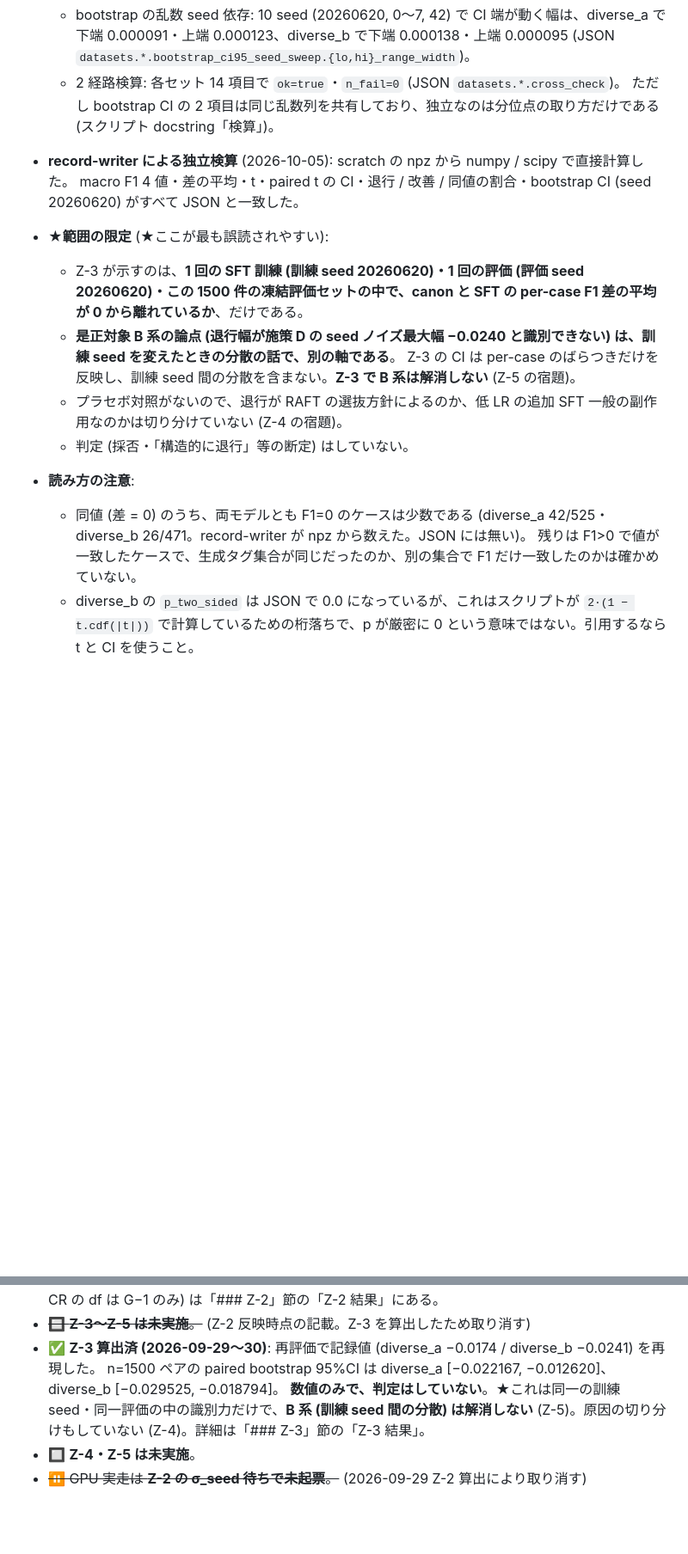
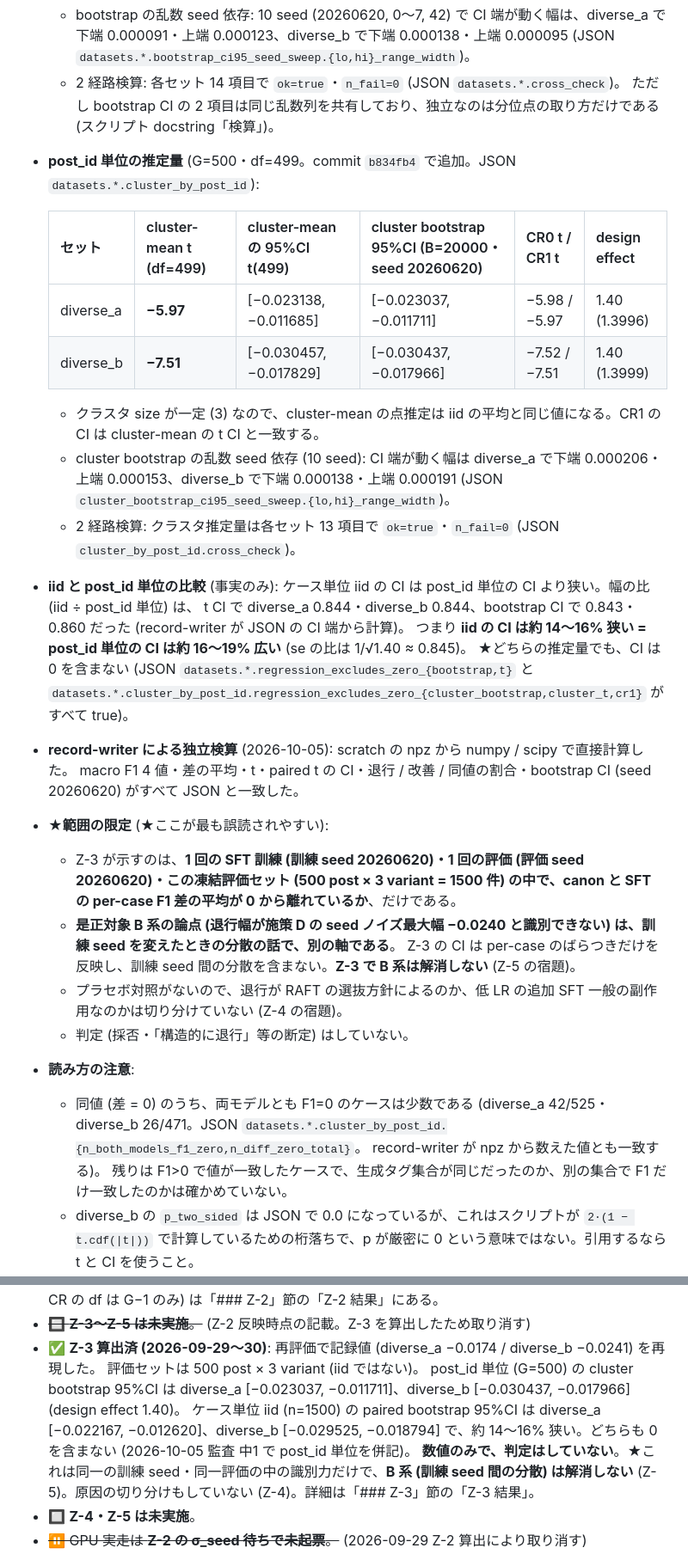
Before and after one commit to sdkikgeneral-spec/dollama, a Markdown page: docs/f0b-reverification-plan.md, 2 parts joined by grey strips. Shown at 86% size. GitHub-like rendering; blank space fills up the shorter version.

Commit message:
docs(f0b-z3): 監査 中1 を是正 — 評価セットの post_id クラスタ構造と post_id 単位の推定量を併記
- docs/f0b-reverification-plan.md (「Z-3 結果」・現在地・Z-5 節):
  - 評価セットは 500 post × 3 variant (G=500) で iid ではない、と明記した。
    meta.post_id を record-writer が数えて確認した
  - n=1500 / df=1499 の値すべてに「ケース単位 iid」と推定量名を添えた
  - post_id 単位の推定量の表を追加した (JSON cluster_by_post_id)。
    内容は cluster-mean t・CI、cluster bootstrap CI、CR0/CR1 t、design effect 1.40、seed 依存の幅、cross_check 13 項目
  - iid の CI 幅は post_id 単位の 0.843〜0.860 倍、と事実として書いた
    (= iid が約 14〜16% 狭い = post_id 単位が約 16〜19% 広い)。どちらの CI も 0 を含まない
  - Z-5 節に注記を 1 行追加した: 判定軸「各 seed の paired CI」には post_id 単位の CI を使う
  - 両モデル F1=0 の件数 (a 42 / b 26) の出典を JSON n_both_models_f1_zero に切り替えた
  - 一次成果物に b834fb4 を追記した
- docs/measurements-log.md F-0b 行 ⑤: 推定量を明示し、post_id 単位と iid を併記した
- docs/logs/f0b-z3/README.md:
  - 再現コマンドに注記を追加した。--pairs-a/-b の既定は gitignore 済み scratch なので、
    worktree 削除後は _g2a_eval/pairs.eval_diverse_{a,b}.jsonl (同一バイト) を明示して渡す
  - F1=0 件数の出典を JSON に切り替えた

依頼文の「iid の CI は約 18% 狭い」は、比の向きが逆である。
JSON の CI 端から計算すると iid の幅は post_id 単位の 0.84〜0.86 倍で、約 18% は「post_id 単位が広い」側の値である。
本文はこちらに合わせて書いた。

判定は書いていない。CLAUDE.md・src/ は変更していない。

Co-Authored-By: Claude Opus 5.5 <noreply@anthropic.com>

```diff
--- a/docs/f0b-reverification-plan.md
+++ b/docs/f0b-reverification-plan.md
@@ -284,16 +287,31 @@
     (JSON `datasets.*.bootstrap_ci95_seed_sweep.{lo,hi}_range_width`)。
   - 2 経路検算: 各セット 14 項目で `ok=true`・`n_fail=0` (JSON `datasets.*.cross_check`)。
     ただし bootstrap CI の 2 項目は同じ乱数列を共有しており、独立なのは分位点の取り方だけである (スクリプト docstring「検算」)。
+- **post_id 単位の推定量** (G=500・df=499。commit `b834fb4` で追加。JSON `datasets.*.cluster_by_post_id`):
+
+  | セット | cluster-mean t (df=499) | cluster-mean の 95%CI t(499) | cluster bootstrap 95%CI (B=20000・seed 20260620) | CR0 t / CR1 t | design effect |
+  |---|---|---|---|---|---|
+  | diverse_a | **−5.97** | [−0.023138, −0.011685] | [−0.023037, −0.011711] | −5.98 / −5.97 | 1.40 (1.3996) |
+  | diverse_b | **−7.51** | [−0.030457, −0.017829] | [−0.030437, −0.017966] | −7.52 / −7.51 | 1.40 (1.3999) |
+
+  - クラスタ size が一定 (3) なので、cluster-mean の点推定は iid の平均と同じ値になる。CR1 の CI は cluster-mean の t CI と一致する。
+  - cluster bootstrap の乱数 seed 依存 (10 seed): CI 端が動く幅は diverse_a で下端 0.000206・上端 0.000153、diverse_b で下端 0.000138・上端 0.000191 (JSON `cluster_bootstrap_ci95_seed_sweep.{lo,hi}_range_width`)。
+  - 2 経路検算: クラスタ推定量は各セット 13 項目で `ok=true`・`n_fail=0` (JSON `cluster_by_post_id.cross_check`)。
+- **iid と post_id 単位の比較** (事実のみ): ケース単位 iid の CI は post_id 単位の CI より狭い。幅の比 (iid ÷ post_id 単位) は、
+  t CI で diverse_a 0.844・diverse_b 0.844、bootstrap CI で 0.843・0.860 だった (record-writer が JSON の CI 端から計算)。
+  つまり **iid の CI は約 14〜16% 狭い = post_id 単位の CI は約 16〜19% 広い** (se の比は 1/√1.40 ≈ 0.845)。
+  ★どちらの推定量でも、CI は 0 を含まない (JSON `datasets.*.regression_excludes_zero_{bootstrap,t}` と `datasets.*.cluster_by_post_id.regression_excludes_zero_{cluster_bootstrap,cluster_t,cr1}` がすべて true)。
 - **record-writer による独立検算** (2026-10-05): scratch の npz から numpy / scipy で直接計算した。
   macro F1 4 値・差の平均・t・paired t の CI・退行 / 改善 / 同値の割合・bootstrap CI (seed 20260620) がすべて JSON と一致した。
 - **★範囲の限定** (★ここが最も誤読されやすい):
-  - Z-3 が示すのは、**1 回の SFT 訓練 (訓練 seed 20260620)・1 回の評価 (評価 seed 20260620)・この 1500 件の凍結評価セットの中で、canon と SFT の per-case F1 差の平均が 0 から離れているか**、だけである。
+  - Z-3 が示すのは、**1 回の SFT 訓練 (訓練 seed 20260620)・1 回の評価 (評価 seed 20260620)・この凍結評価セット (500 post × 3 variant = 1500 件) の中で、canon と SFT の per-case F1 差の平均が 0 から離れているか**、だけである。
   - **是正対象 B 系の論点 (退行幅が施策 D の seed ノイズ最大幅 −0.0240 と識別できない) は、訓練 seed を変えたときの分散の話で、別の軸である**。
     Z-3 の CI は per-case のばらつきだけを反映し、訓練 seed 間の分散を含まない。**Z-3 で B 系は解消しない** (Z-5 の宿題)。
   - プラセボ対照がないので、退行が RAFT の選抜方針によるのか、低 LR の追加 SFT 一般の副作用なのかは切り分けていない (Z-4 の宿題)。
   - 判定 (採否・「構造的に退行」等の断定) はしていない。
 - **読み方の注意**:
-  - 同値 (差 = 0) のうち、両モデルとも F1=0 のケースは少数である (diverse_a 42/525・diverse_b 26/471。record-writer が npz から数えた。JSON には無い)。
+  - 同値 (差 = 0) のうち、両モデルとも F1=0 のケースは少数である (diverse_a 42/525・diverse_b 26/471。JSON `datasets.*.cluster_by_post_id.{n_both_models_f1_zero,n_diff_zero_total}`。
+    record-writer が npz から数えた値とも一致する)。
     残りは F1>0 で値が一致したケースで、生成タグ集合が同じだったのか、別の集合で F1 だけ一致したのかは確かめていない。
   - diverse_b の `p_two_sided` は JSON で 0.0 になっているが、これはスクリプトが `2·(1 − t.cdf(|t|))` で計算しているための桁落ちで、p が厳密に 0 という意味ではない。引用するなら t と CI を使うこと。
 
@@ -325,7 +344,9 @@
   **数値のみで、判定はしていない** (出口①の推定量の選択も未了)。数値・読み方の注意・限界 (σ_seed は ja 1 プロンプト由来で en への一般化は未検証 / ρ の実測なし / CR の df は G−1 のみ) は「### Z-2」節の「Z-2 結果」にある。
 - ~~🔲 **Z-3〜Z-5 は未実施**。~~ (Z-2 反映時点の記載。Z-3 を算出したため取り消す)
 - ✅ **Z-3 算出済 (2026-09-29〜30)**: 再評価で記録値 (diverse_a −0.0174 / diverse_b −0.0241) を再現した。
-  n=1500 ペアの paired bootstrap 95%CI は diverse_a [−0.022167, −0.012620]、diverse_b [−0.029525, −0.018794]。
+  評価セットは 500 post × 3 variant (iid ではない)。
+  post_id 単位 (G=500) の cluster bootstrap 95%CI は diverse_a [−0.023037, −0.011711]、diverse_b [−0.030437, −0.017966] (design effect 1.40)。
+  ケース単位 iid (n=1500) の paired bootstrap 95%CI は diverse_a [−0.022167, −0.012620]、diverse_b [−0.029525, −0.018794] で、約 14〜16% 狭い。どちらも 0 を含まない (2026-10-05 監査 中1 で post_id 単位を併記)。
   **数値のみで、判定はしていない**。★これは同一の訓練 seed・同一評価の中の識別力だけで、**B 系 (訓練 seed 間の分散) は解消しない** (Z-5)。原因の切り分けもしていない (Z-4)。詳細は「### Z-3」節の「Z-3 結果」。
 - 🔲 **Z-4・Z-5 は未実施**。
 - ~~⏸ GPU 実走は **Z-2 の σ_seed 待ちで未起票**。~~ (2026-09-29 Z-2 算出により取り消す)
```
Also changed, not shown: other parts of docs/f0b-reverification-plan.md (+7 -3 lines), docs/measurements-log.md (+1 -1 lines), 1 other file.
